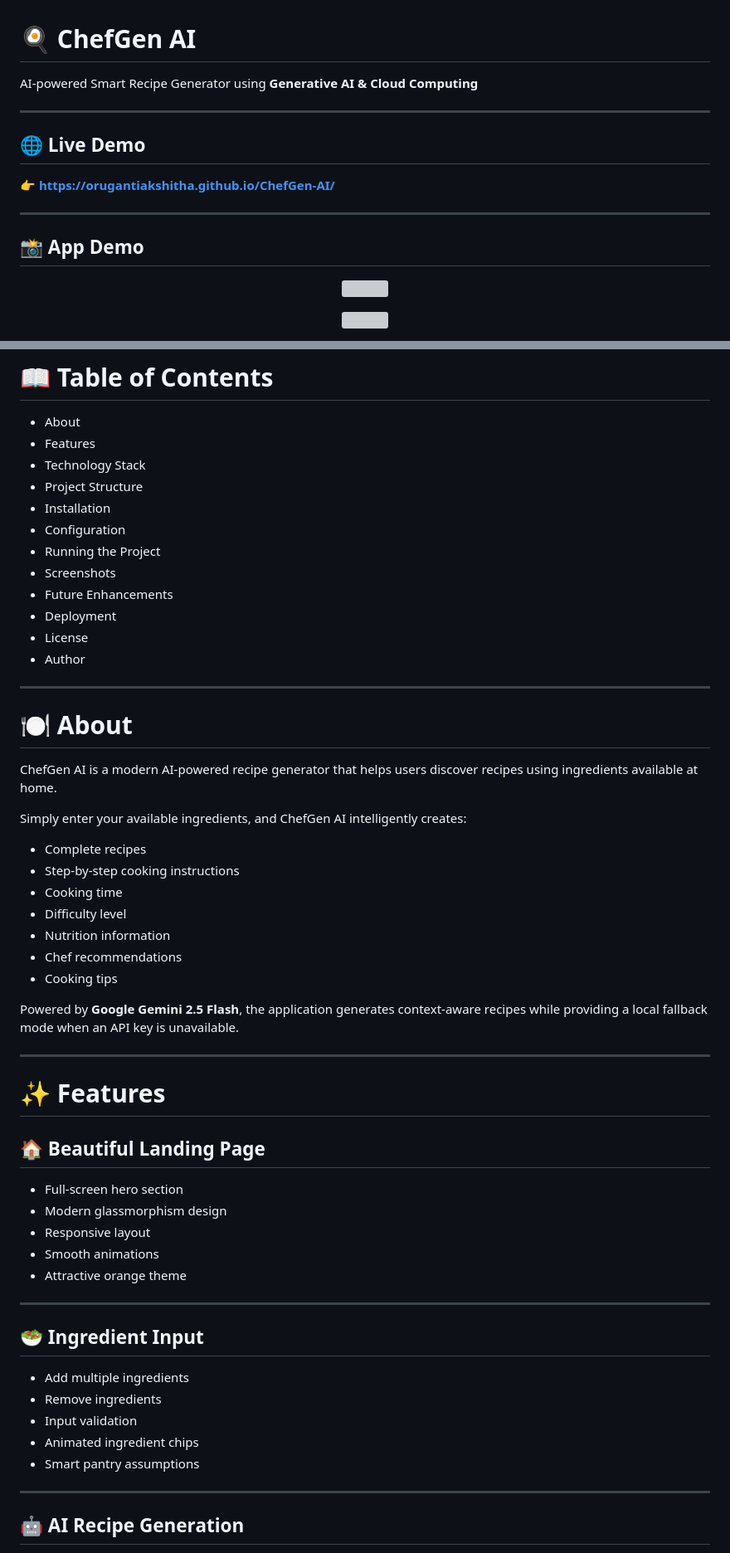
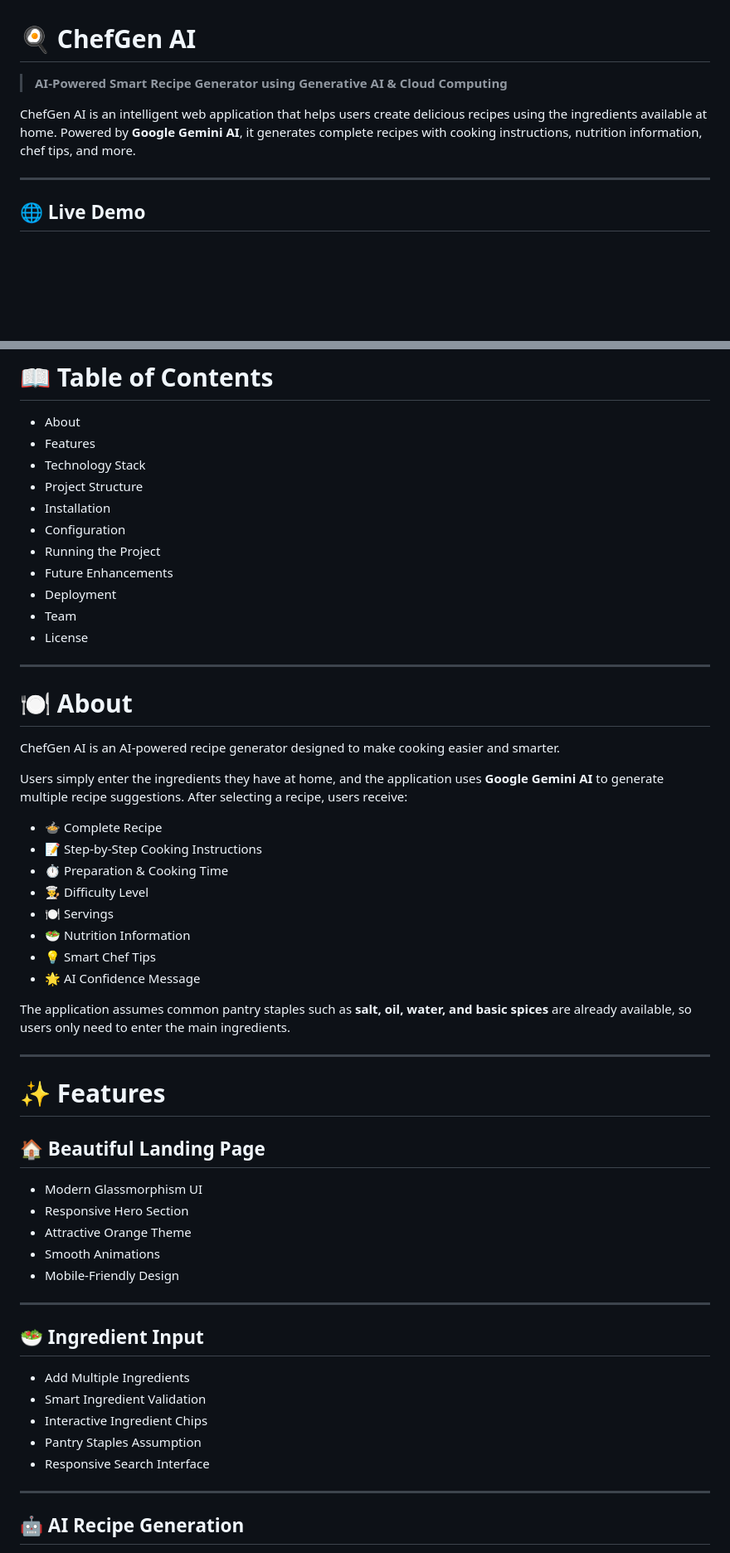
Before and after one commit to OrugantiAkshitha/ChefGen-AI, a Markdown page: README.md, 2 parts joined by grey strips. Shown at 83% size. Rendered like a GitHub page; blank space fills up the shorter version; grey boxes are pictures that could not be loaded.

```diff
--- a/README.md
+++ b/README.md
@@ -1,22 +1,10 @@
 # 🍳 ChefGen AI
 
-AI-powered Smart Recipe Generator using **Generative AI & Cloud Computing**
+> **AI-Powered Smart Recipe Generator using Generative AI & Cloud Computing**
+
+ChefGen AI is an intelligent web application that helps users create delicious recipes using the ingredients available at home. Powered by **Google Gemini AI**, it generates complete recipes with cooking instructions, nutrition information, chef tips, and more.
 
 ---
 
 ## 🌐 Live Demo
 
-👉 **https://orugantiakshitha.github.io/ChefGen-AI/**
-
----
-
-## 📸 App Demo
-
-<p align="center">
-  <img src="./screenshots/01-landing-page.png" width="900">
-</p>
-
-<p align="center">
-  <img src="./screenshots/02-ingredients-page.png" width="900">
-</p>
-
@@ -53,29 +21,29 @@ AI-powered Smart Recipe Generator using **Generative AI & Cloud Computing**
 - Installation
 - Configuration
 - Running the Project
-- Screenshots
 - Future Enhancements
 - Deployment
+- Team
 - License
-- Author
 
 ---
 
 # 🍽 About
 
-ChefGen AI is a modern AI-powered recipe generator that helps users discover recipes using ingredients available at home.
+ChefGen AI is an AI-powered recipe generator designed to make cooking easier and smarter.
 
-Simply enter your available ingredients, and ChefGen AI intelligently creates:
+Users simply enter the ingredients they have at home, and the application uses **Google Gemini AI** to generate multiple recipe suggestions. After selecting a recipe, users receive:
 
-- Complete recipes
-- Step-by-step cooking instructions
-- Cooking time
-- Difficulty level
-- Nutrition information
-- Chef recommendations
-- Cooking tips
+- 🍲 Complete Recipe
+- 📝 Step-by-Step Cooking Instructions
+- ⏱ Preparation & Cooking Time
+- 👨‍🍳 Difficulty Level
+- 🍽 Servings
+- 🥗 Nutrition Information
+- 💡 Smart Chef Tips
+- 🌟 AI Confidence Message
 
-Powered by **Google Gemini 2.5 Flash**, the application generates context-aware recipes while providing a local fallback mode when an API key is unavailable.
+The application assumes common pantry staples such as **salt, oil, water, and basic spices** are already available, so users only need to enter the main ingredients.
 
 ---
 
@@ -83,21 +51,21 @@ Powered by **Google Gemini 2.5 Flash**, the application generates context-aware
 
 ## 🏠 Beautiful Landing Page
 
-- Full-screen hero section
-- Modern glassmorphism design
-- Responsive layout
-- Smooth animations
-- Attractive orange theme
+- Modern Glassmorphism UI
+- Responsive Hero Section
+- Attractive Orange Theme
+- Smooth Animations
+- Mobile-Friendly Design
 
 ---
 
 ## 🥗 Ingredient Input
 
-- Add multiple ingredients
-- Remove ingredients
-- Input validation
-- Animated ingredient chips
-- Smart pantry assumptions
+- Add Multiple Ingredients
+- Smart Ingredient Validation
+- Interactive Ingredient Chips
+- Pantry Staples Assumption
+- Responsive Search Interface
 
 ---
 
```
Also changed, not shown: other parts of README.md (+109 -163 lines).
